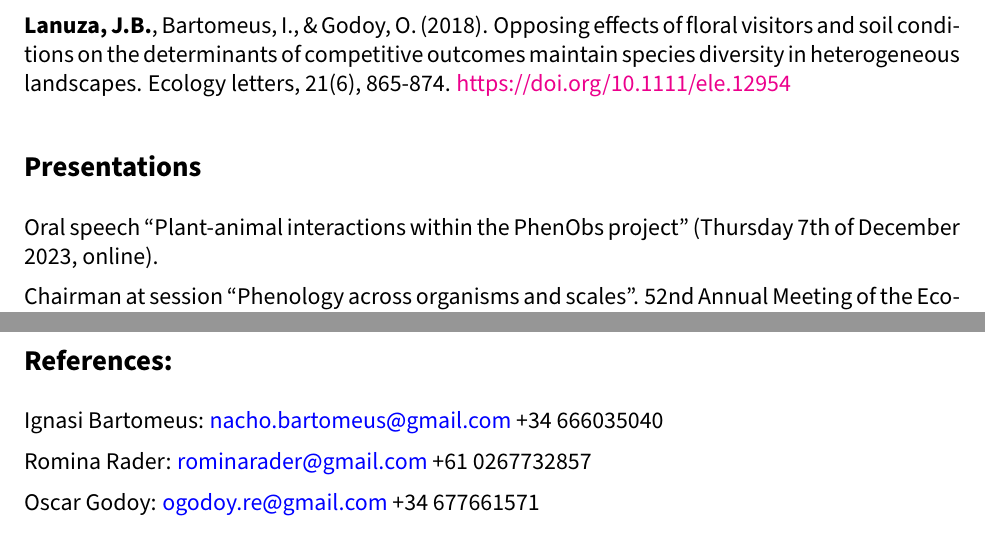
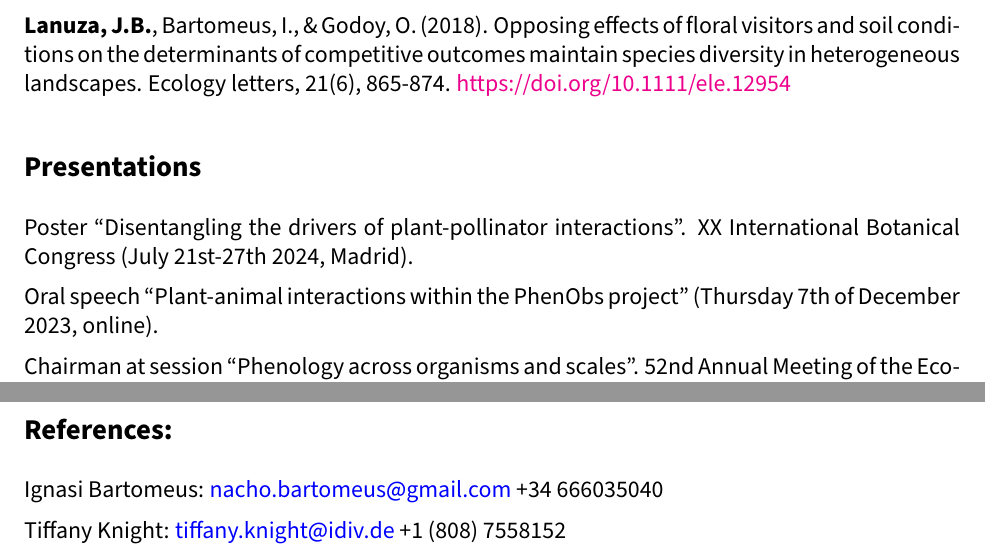
Before and after one commit to JoseBSL/CV, an R Markdown document (CV_JB_Lanuza.Rmd): two parts of pages 2 and 4 of 4, joined at a grey line, cut so that both start at the same text. The pictures show the output file CV_JB_Lanuza.pdf that the author committed with the source.

Commit message:
Recent updates cv

```diff
--- a/CV_JB_Lanuza.Rmd
+++ b/CV_JB_Lanuza.Rmd
@@ -62,6 +62,8 @@ Bartomeus, I., **Lanuza, J.B.**, Wood, T. J., Carvalheiro, L., Molina, F. P., Co
 
 ## Presentations
 
+Poster "Disentangling the drivers of plant-pollinator interactions". XX International Botanical Congress (July 21st-27th 2024, Madrid).
+
 Oral speech "Plant-animal interactions within the PhenObs project" (Thursday 7th of December 2023, online).
 
 Chairman at session "Phenology across organisms and scales". 52nd Annual Meeting of the Ecological Society of Germany, Austria and Switzerland (14th of October 2023, Leipzig).
@@ -148,6 +152,4 @@ Two years in the department of Plant Science with Juan Arroyo. Worked with datab
 
 Ignasi Bartomeus: nacho.bartomeus@gmail.com  +34 666035040
 
-Romina Rader: rominarader@gmail.com +61 0267732857
-
-Oscar Godoy: ogodoy.re@gmail.com +34 677661571
+Tiffany Knight: tiffany.knight@idiv.de  +1 (808) 7558152
```
Also changed, not shown: CV_JB_Lanuza.pdf, CV_JB_Lanuza.Rmd (2 more changed lines).
